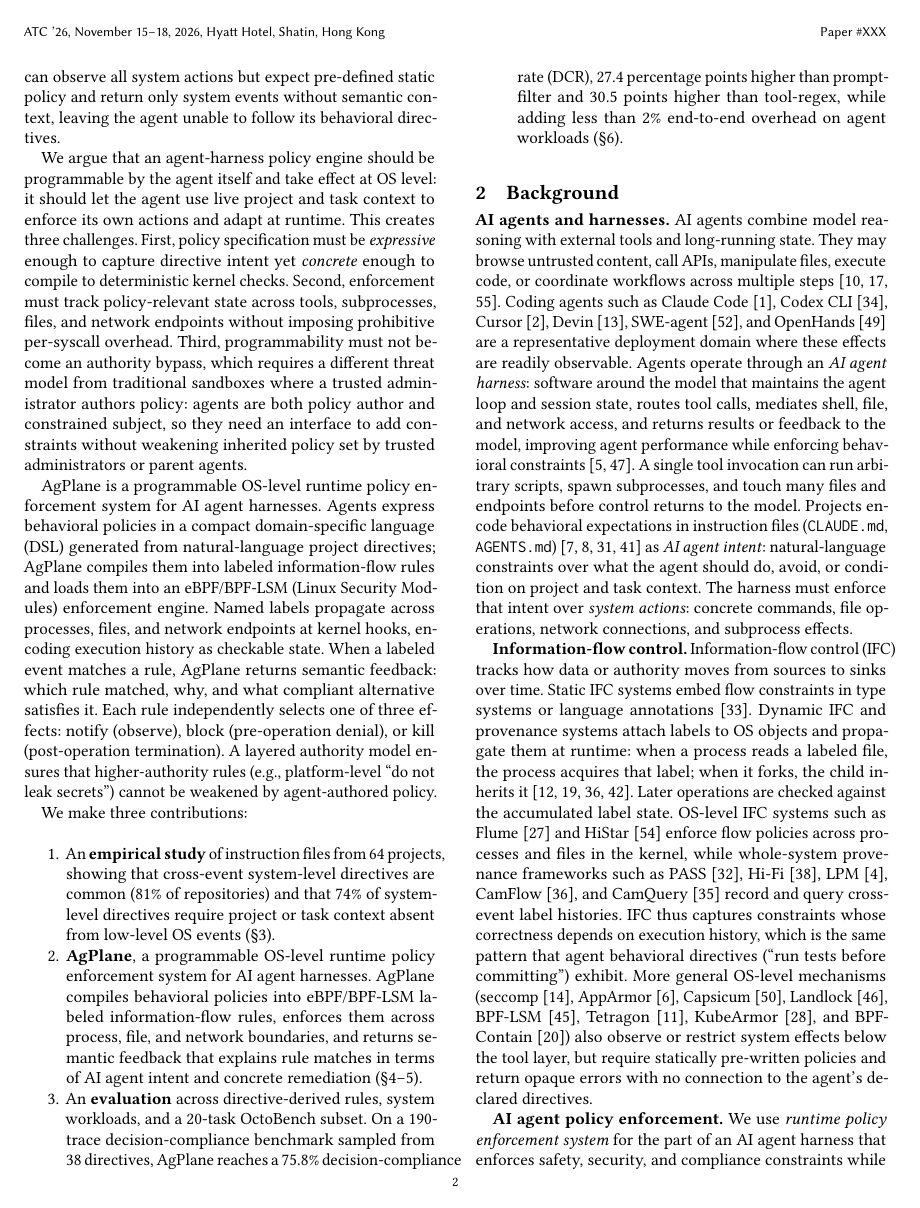
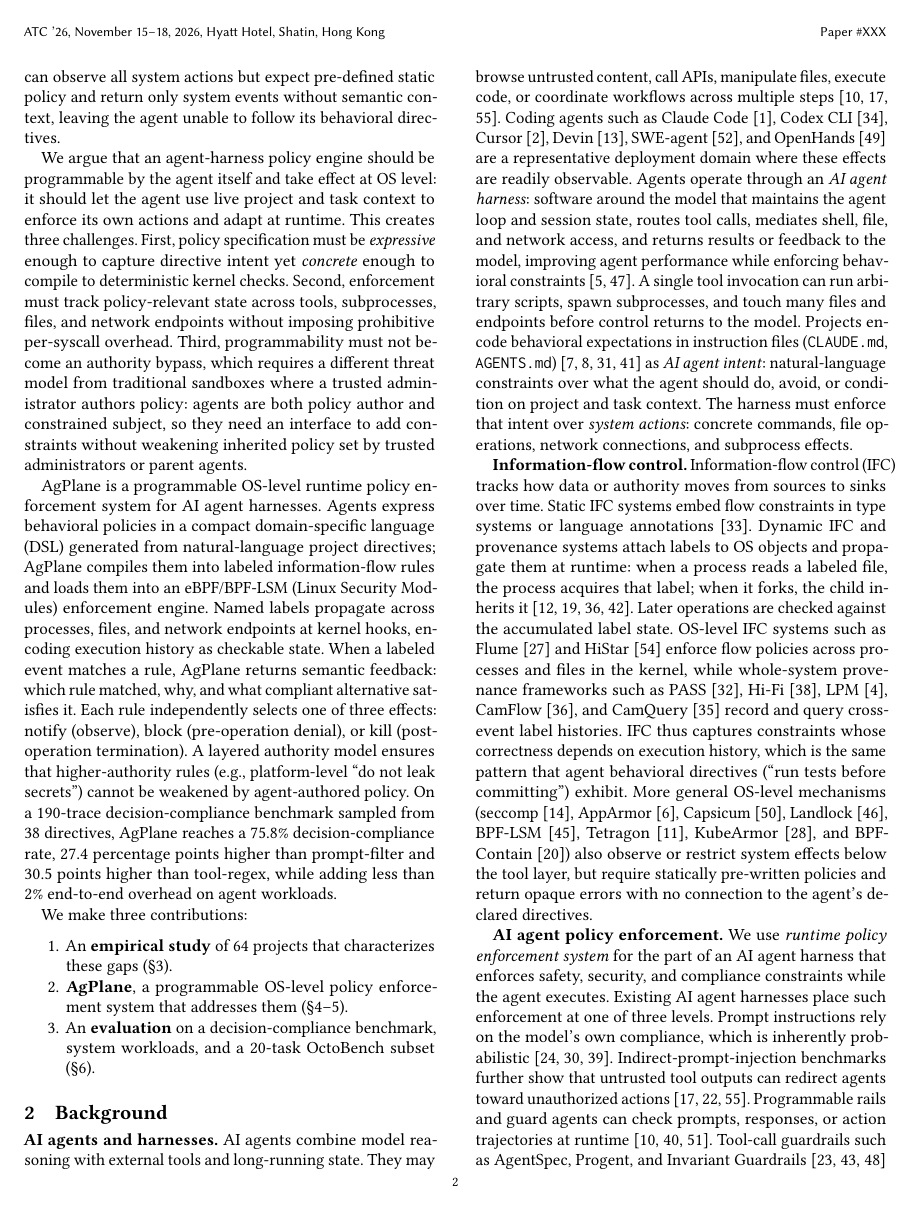
Before and after one commit to yunwei37/actplane-atc, a LaTeX paper (main.tex, which reads sections/01-introduction.tex): page 2 of 14. Compiled offline with pdfLaTeX.

Commit message:
Refine introduction and design sections by enhancing clarity on empirical study findings, decision-compliance benchmarks, and policy organization structure.

```diff
--- a/sections/01-introduction.tex
+++ b/sections/01-introduction.tex
@@ -88,27 +88,19 @@ notify (observe), block (pre-operation denial), or kill (post-operation
 termination). A layered authority model ensures that higher-authority
 rules (e.g., platform-level ``do not leak secrets'') cannot be weakened by
 agent-authored policy.
+On a 190-trace decision-compliance benchmark sampled from 38~directives,
+\sys{} reaches a 75.8\% decision-compliance rate, 27.4 percentage points
+higher than prompt-filter and 30.5 points higher than tool-regex, while
+adding less than 2\% end-to-end overhead on agent workloads.
 
 We make three contributions:
-
 \begin{enumerate}
-\item An \textbf{empirical study} of instruction files from 64~projects,
-showing that cross-event system-level directives are common (81\% of
-repositories) and that 74\% of system-level directives require project or
-task context absent from low-level OS events (\S\ref{sec:empirical}).
-
-\item \textbf{\sys{}}, a programmable OS-level runtime policy enforcement
-system for AI agent harnesses. \sys{} compiles behavioral policies into eBPF/BPF-LSM labeled
-information-flow rules, enforces them across process, file, and network
-boundaries, and returns semantic feedback that explains rule matches in
-terms of AI agent intent and concrete remediation
+\item An \textbf{empirical study} of 64~projects that characterizes these
+gaps (\S\ref{sec:empirical}).
+\item \textbf{\sys{}}, a programmable OS-level policy enforcement system
+that addresses them
 (\S\ref{sec:design}--\ref{sec:implementation}).
-
-\item An \textbf{evaluation} across directive-derived rules,
-system workloads, and a 20-task OctoBench subset. On a 190-trace
-decision-compliance benchmark sampled from 38~directives, \sys{} reaches
-a 75.8\% decision-compliance rate (DCR), 27.4 percentage points higher than prompt-filter and
-30.5 points higher than tool-regex, while adding less than 2\% end-to-end overhead on
-agent workloads
+\item An \textbf{evaluation} on a decision-compliance benchmark,
+system workloads, and a 20-task OctoBench subset
 (\S\ref{sec:evaluation}).
 \end{enumerate}
```
Also changed, not shown: sections/04-design.tex (+6 -6 lines).
